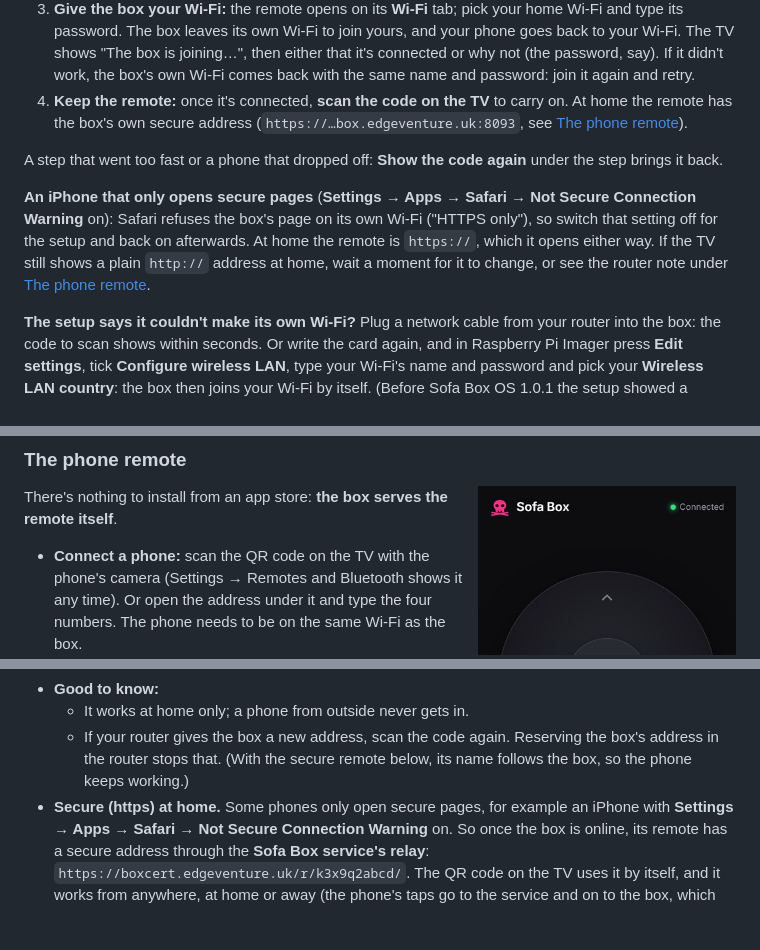
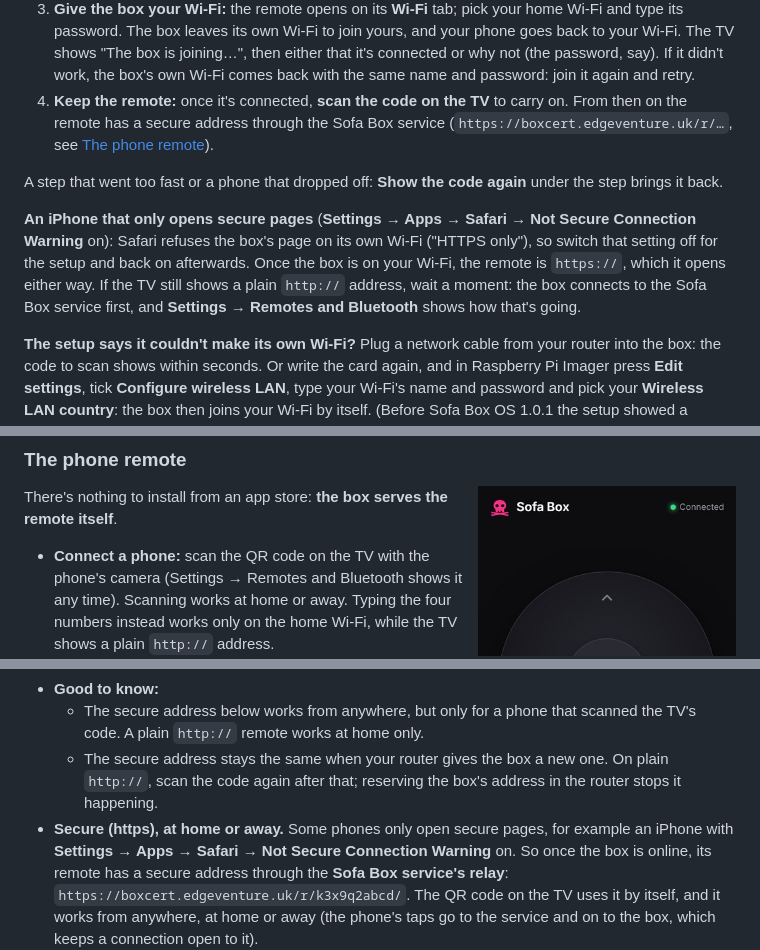
Before and after one commit to krintoxi/sofa, a Markdown page: deploy/sofa-box/README.md, 3 parts joined by grey strips. Drawn GitHub-style; blank space fills up the shorter version.

Commit message:
Box guide: the phone remote's secure address is the relay
Setup step 4 still gave the old certificate address (https://<id>.box.edgeventure.uk:8093). Since 1.1.14 the
box hands phones the Sofa Box service's relay (https://boxcert.edgeventure.uk/r/<id>/), so the guide now says
so, and the notes around it match: scanning works at home or away, typing the four numbers only on the home
Wi-Fi while the TV shows a plain http:// address, the secure address doesn't change with the box's, and a
plain http:// address at home means the box is still connecting to the service (no router note).

```diff
--- a/deploy/sofa-box/README.md
+++ b/deploy/sofa-box/README.md
@@ -109,8 +109,8 @@ takes you through four steps, one code at a time, and says under each what it's
    password. The box leaves its own Wi-Fi to join yours, and your phone goes back to your Wi-Fi. The TV
    shows "The box is joining…", then either that it's connected or why not (the password, say). If it
    didn't work, the box's own Wi-Fi comes back with the same name and password: join it again and retry.
-4. **Keep the remote:** once it's connected, **scan the code on the TV** to carry on. At home the remote
-   has the box's own secure address (`https://…box.edgeventure.uk:8093`, see
+4. **Keep the remote:** once it's connected, **scan the code on the TV** to carry on. From then on the
+   remote has a secure address through the Sofa Box service (`https://boxcert.edgeventure.uk/r/…`, see
    [The phone remote](#the-phone-remote)).
 
 A step that went too fast or a phone that dropped off: **Show the code again** under the step brings it
@@ -118,9 +118,9 @@ back.
 
 **An iPhone that only opens secure pages** (**Settings → Apps → Safari → Not Secure Connection
 Warning** on): Safari refuses the box's page on its own Wi-Fi ("HTTPS only"), so switch that setting off
-for the setup and back on afterwards. At home the remote is `https://`, which it opens either way. If the
-TV still shows a plain `http://` address at home, wait a moment for it to change, or see the router note
-under [The phone remote](#the-phone-remote).
+for the setup and back on afterwards. Once the box is on your Wi-Fi, the remote is `https://`, which it
+opens either way. If the TV still shows a plain `http://` address, wait a moment: the box connects to the
+Sofa Box service first, and **Settings → Remotes and Bluetooth** shows how that's going.
 
 **The setup says it couldn't make its own Wi-Fi?** Plug a network cable from your router into the box:
 the code to scan shows within seconds. Or write the card again, and in Raspberry Pi Imager press
@@ -139,8 +139,8 @@ if you've moved house), and after ten quiet minutes on it, it looks for your Wi-
 There's nothing to install from an app store: **the box serves the remote itself**.
 
 - **Connect a phone:** scan the QR code on the TV with the phone's camera (Settings → Remotes and
-  Bluetooth shows it any time). Or open the address under it and type the four numbers. The phone
-  needs to be on the same Wi-Fi as the box.
+  Bluetooth shows it any time). Scanning works at home or away. Typing the four numbers instead works
+  only on the home Wi-Fi, while the TV shows a plain `http://` address.
 - **Keep it like an app:**
   - **iPhone:** in Safari, tap **Share** (the square with the arrow), then **Add to Home Screen**.
     It gets the box's skull icon, and opens full screen like any app.
@@ -154,11 +154,11 @@ There's nothing to install from an app store: **the box serves the remote itself
   - **Wi-Fi** changes the box's network.
 - **Several phones** can be remotes at once. Settings → **Forget phones** makes them all scan again.
 - **Good to know:**
-  - It works at home only; a phone from outside never gets in.
-  - If your router gives the box a new address, scan the code again. Reserving the box's address
-    in the router stops that. (With the secure remote below, its name follows the box, so the phone
-    keeps working.)
-- **Secure (https) at home.** Some phones only open secure pages, for example an iPhone with
+  - The secure address below works from anywhere, but only for a phone that scanned the TV's code.
+    A plain `http://` remote works at home only.
+  - The secure address stays the same when your router gives the box a new one. On plain `http://`, scan
+    the code again after that; reserving the box's address in the router stops it happening.
+- **Secure (https), at home or away.** Some phones only open secure pages, for example an iPhone with
   **Settings → Apps → Safari → Not Secure Connection Warning** on. So once the box is online, its remote
   has a secure address through the **Sofa Box service's relay**:
   `https://boxcert.edgeventure.uk/r/k3x9q2abcd/`. The QR code on the TV uses it by itself, and it works
```
